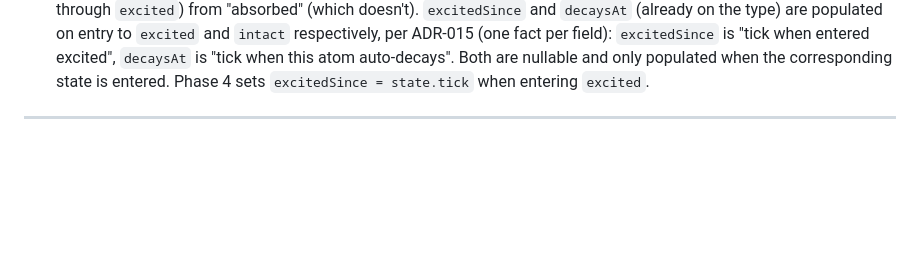
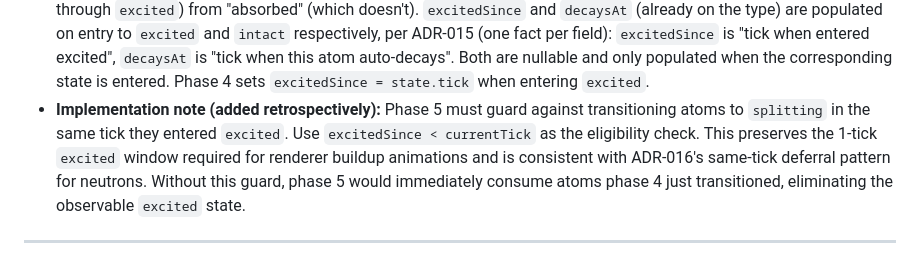
Before and after one commit to akhimji/reactor, a Markdown page: DECISIONS.md, the part around the change. GitHub-like rendering; blank space fills up the shorter version.

Commit message:
docs: ADR-023 implementation note on phase 5 deferral guard

```diff
--- a/DECISIONS.md
+++ b/DECISIONS.md
@@ -302,6 +302,7 @@ Each entry follows this structure:
   - *`pendingNeutrons` lives on a side channel (e.g., a per-tick `Map<AtomId, number>` in `SimState`)* — rejected. Adds state with the same lifetime as the atom in `excited` for one tick. Cleaner to put it on the atom and let phase 5/6 clear it on transition.
   - *No `excited` intermediate — go directly from `intact` to `splitting`* — rejected. The 1-tick `excited` state is what gives the renderer time to play a "buildup" animation before particles spawn. Removing it would require the renderer to predict splits, which contradicts the event-driven design (ADR-018).
 - **Consequences:** `Atom` gains an optional `pendingNeutrons?: number` field (added in the same task that adds `collisionRadius`). Populated by phase 4 on split, consumed and cleared by phase 5 (or 6, depending on the resolution noted above). The `intact → spent` direct transitions (absorb in phase 4, decay in phase 7) skip the `excited`/`splitting` middle states by design — the renderer's spawn animation distinguishes "split" (which goes through `excited`) from "absorbed" (which doesn't). `excitedSince` and `decaysAt` (already on the type) are populated on entry to `excited` and `intact` respectively, per ADR-015 (one fact per field): `excitedSince` is "tick when entered excited", `decaysAt` is "tick when this atom auto-decays". Both are nullable and only populated when the corresponding state is entered. Phase 4 sets `excitedSince = state.tick` when entering `excited`.
+- **Implementation note (added retrospectively):** Phase 5 must guard against transitioning atoms to `splitting` in the same tick they entered `excited`. Use `excitedSince < currentTick` as the eligibility check. This preserves the 1-tick `excited` window required for renderer buildup animations and is consistent with ADR-016's same-tick deferral pattern for neutrons. Without this guard, phase 5 would immediately consume atoms phase 4 just transitioned, eliminating the observable `excited` state.
 
 ---
 
```
